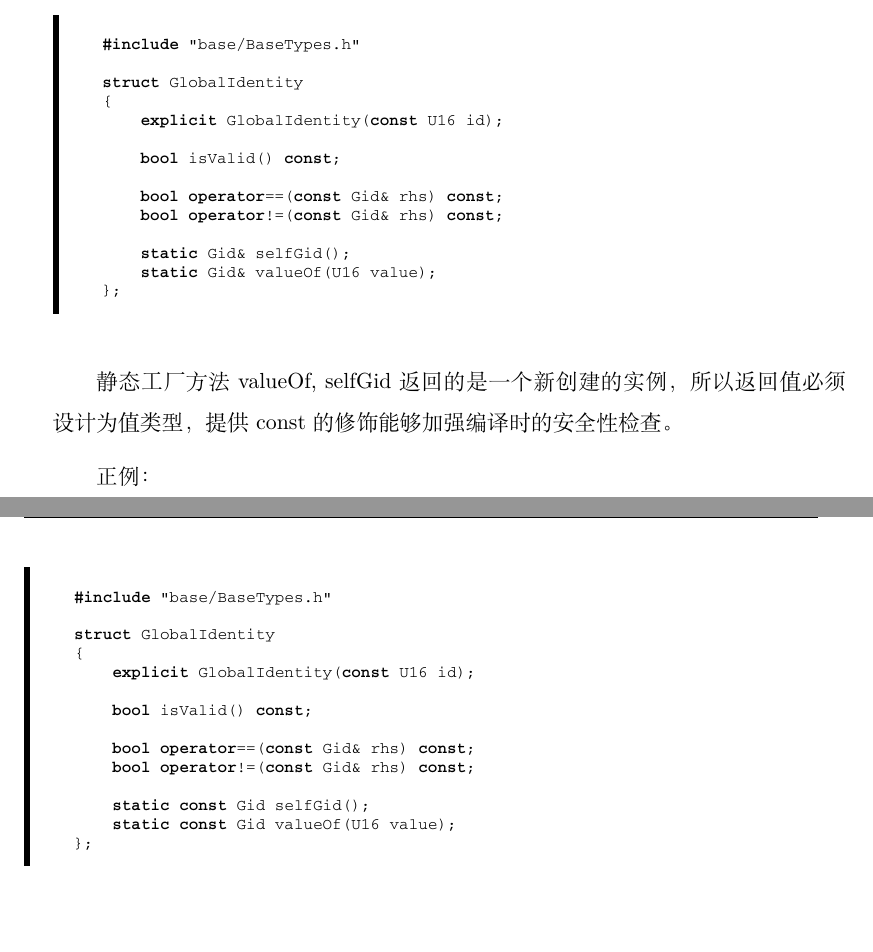
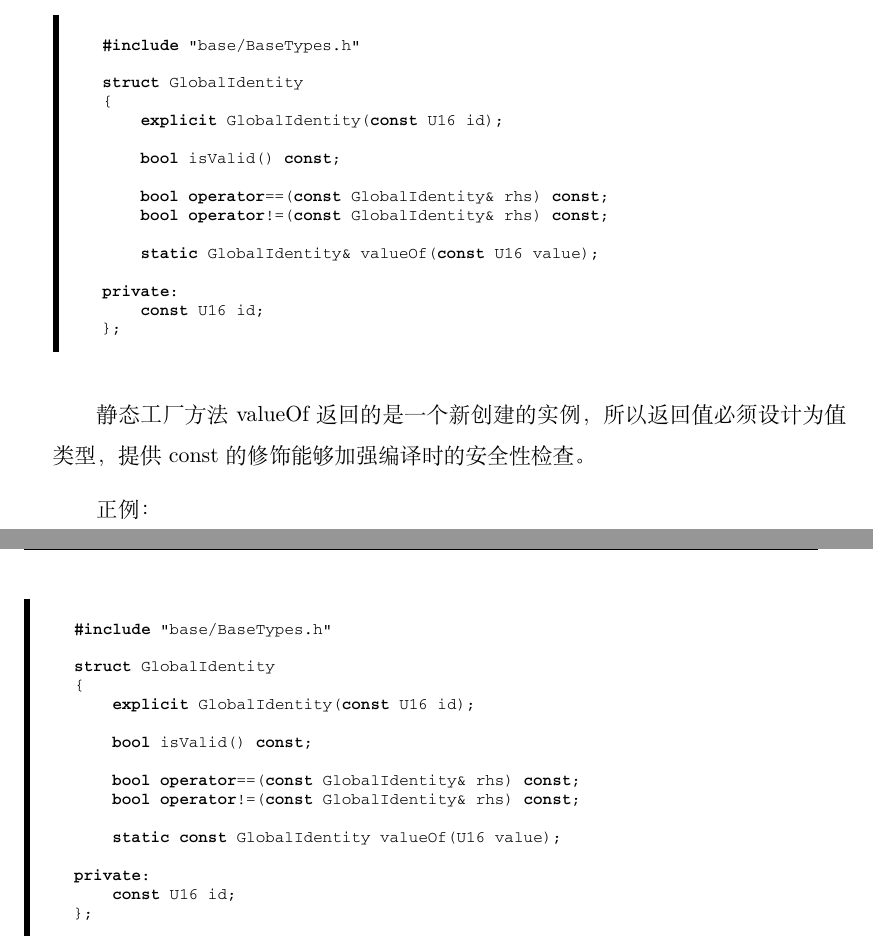
Before and after one commit to horance-liu/cps, a LaTeX book (cpp-programming-style.tex, which reads contents/immutability.tex): two parts of pages 33 and 34 of 72, joined at a grey line, cut so that both start at the same text. Compiled offline with XeLaTeX; a missing font is replaced by an installed copy or a similar font.

Commit message:
fix Gid class

```diff
--- a/contents/immutability.tex
+++ b/contents/immutability.tex
@@ -137,16 +137,18 @@ struct GlobalIdentity
 
     bool isValid() const;
 
-    bool operator==(const Gid& rhs) const;
-    bool operator!=(const Gid& rhs) const;
+    bool operator==(const GlobalIdentity& rhs) const;
+    bool operator!=(const GlobalIdentity& rhs) const;
 
-    static Gid& selfGid();
-    static Gid& valueOf(U16 value);
+    static GlobalIdentity& valueOf(const U16 value);
+
+private:
+    const U16 id;
 };
 \end{c++}
 \end{leftbar}
 
-静态工厂方法\ascii{valueOf, selfGid}返回的是一个新创建的实例，所以返回值必须设计为值类型，提供\ascii{const}的修饰能够加强编译时的安全性检查。
+静态工厂方法\ascii{valueOf}返回的是一个新创建的实例，所以返回值必须设计为值类型，提供\ascii{const}的修饰能够加强编译时的安全性检查。
 
 正例：
 \begin{leftbar}
@@ -159,11 +161,13 @@ struct GlobalIdentity
 
     bool isValid() const;
 
-    bool operator==(const Gid& rhs) const;
-    bool operator!=(const Gid& rhs) const;
+    bool operator==(const GlobalIdentity& rhs) const;
+    bool operator!=(const GlobalIdentity& rhs) const;
 
-    static const Gid selfGid();
-    static const Gid valueOf(U16 value);
+    static const GlobalIdentity valueOf(U16 value);
+
+private:
+    const U16 id;
 };
 \end{c++}
 \end{leftbar}
```
Also changed, not shown: cpp-programming-style.pdf.
